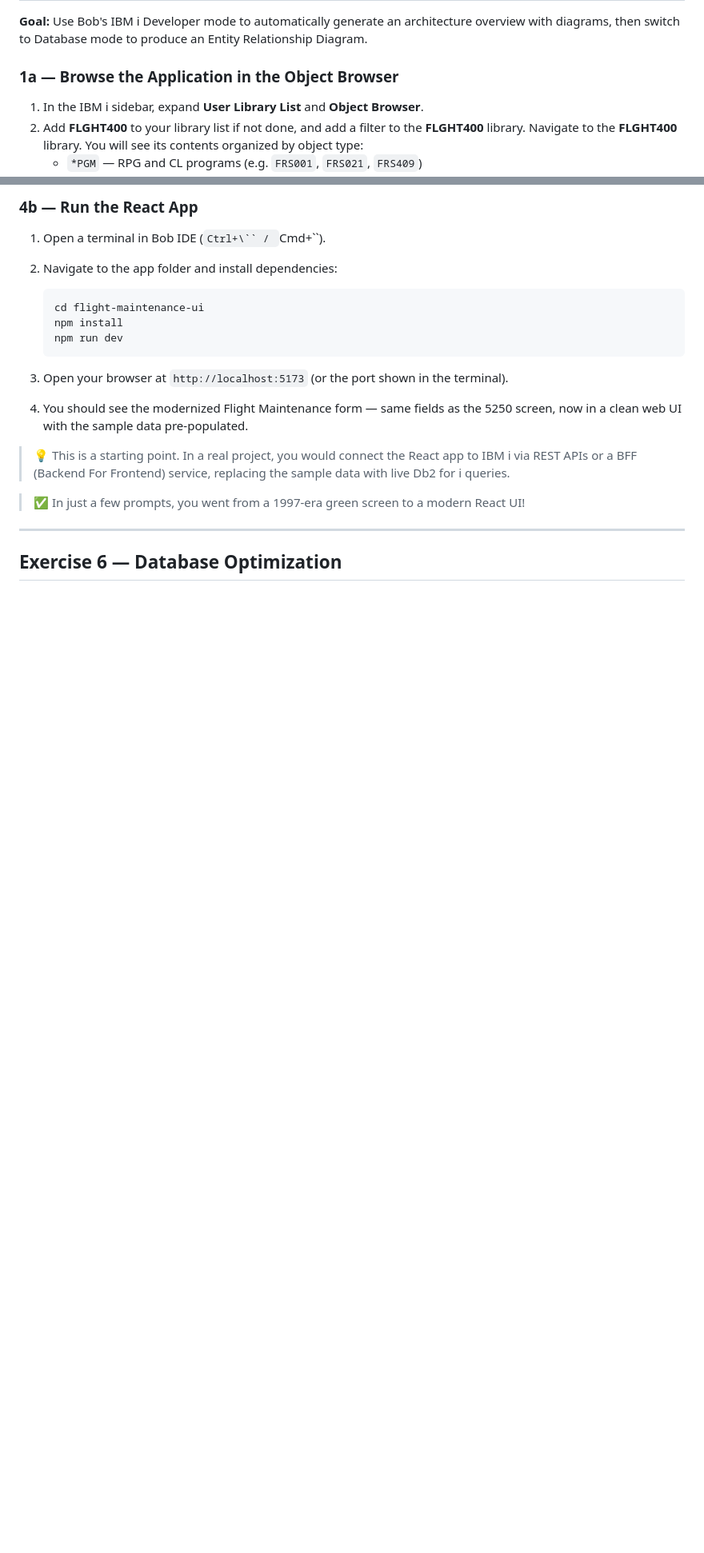
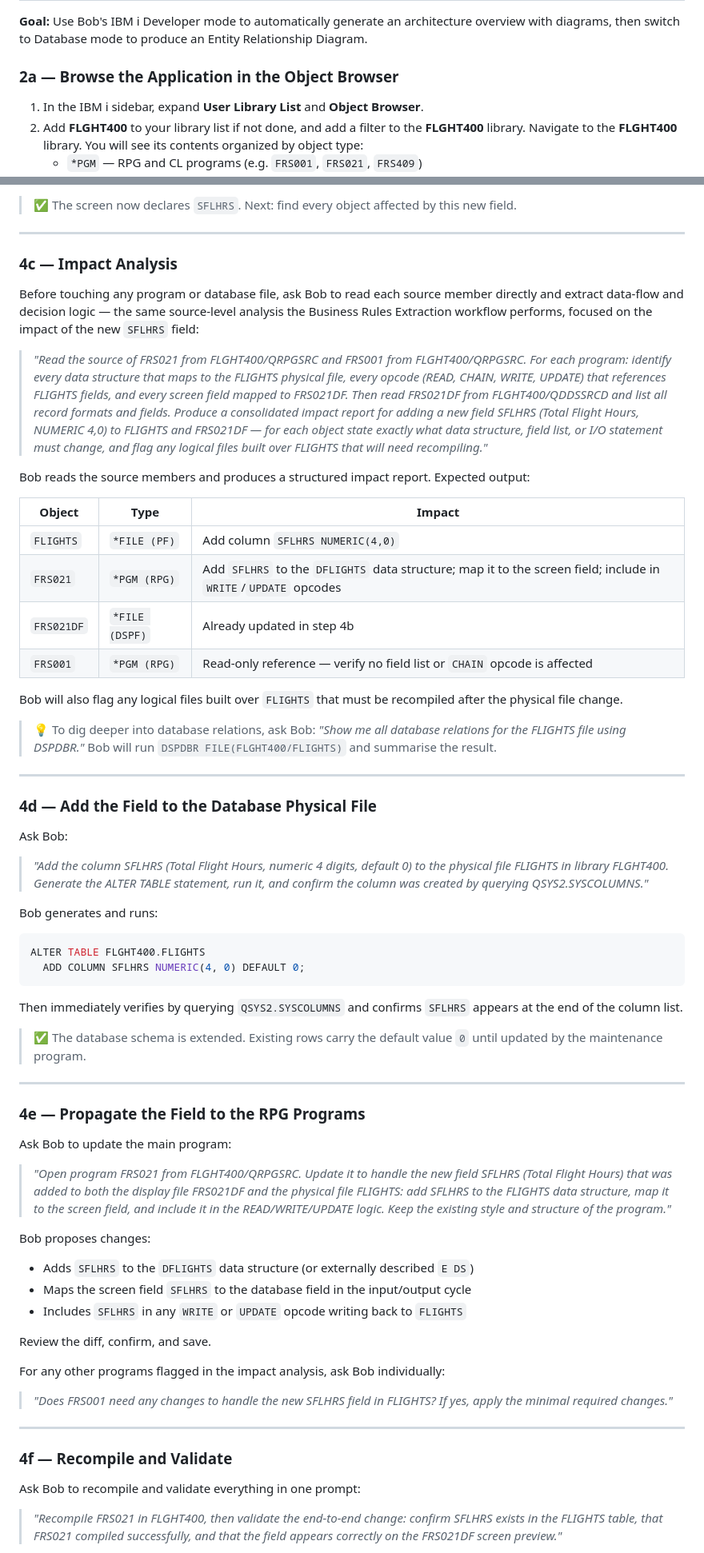
Before and after one commit to bmarolleau/flight400-demo, a Markdown page: README.md, 2 parts joined by grey strips. Shown at 80% size. Rendered like a GitHub page; blank space fills up the shorter version.

````diff
--- a/README.md
+++ b/README.md
@@ -183,7 +183,7 @@ In addition to the sample Skill we created in step 1, we've just used a set of u
 
 **Goal:** Use Bob's IBM i Developer mode to automatically generate an architecture overview with diagrams, then switch to Database mode to produce an Entity Relationship Diagram.
 
-### 1a — Browse the Application in the Object Browser
+### 2a — Browse the Application in the Object Browser
 
 1. In the IBM i sidebar, expand **User Library List** and **Object Browser**.
 2. Add **FLGHT400** to your library list if not done, and add a filter to the **FLGHT400** library. Navigate to the **FLGHT400** library. You will see its contents organized by object type:
@@ -368,21 +347,67 @@ Save this as `FRS409-Modernization-Report.md` in your workspace for documentatio
-### 4b — Run the React App
-
-1. Open a terminal in Bob IDE (`Ctrl+\`` / `Cmd+\``).
-2. Navigate to the app folder and install dependencies:
-
-   ```bash
-   cd flight-maintenance-ui
-   npm install
-   npm run dev
-   ```
-
-3. Open your browser at `http://localhost:5173` (or the port shown in the terminal).
-4. You should see the modernized Flight Maintenance form — same fields as the 5250 screen, now in a clean web UI with the sample data pre-populated.
-
-> 💡 This is a starting point. In a real project, you would connect the React app to IBM i via REST APIs or a BFF (Backend For Frontend) service, replacing the sample data with live Db2 for i queries.
-
-> ✅ In just a few prompts, you went from a 1997-era green screen to a modern React UI!
+> ✅ The screen now declares `SFLHRS`. Next: find every object affected by this new field.
 
 ---
 
-## Exercise 6 — Database Optimization
+### 4c — Impact Analysis
+
+Before touching any program or database file, ask Bob to read each source member directly and extract data-flow and decision logic — the same source-level analysis the Business Rules Extraction workflow performs, focused on the impact of the new `SFLHRS` field:
+
+> *"Read the source of FRS021 from FLGHT400/QRPGSRC and FRS001 from FLGHT400/QRPGSRC. For each program: identify every data structure that maps to the FLIGHTS physical file, every opcode (READ, CHAIN, WRITE, UPDATE) that references FLIGHTS fields, and every screen field mapped to FRS021DF. Then read FRS021DF from FLGHT400/QDDSSRCD and list all record formats and fields. Produce a consolidated impact report for adding a new field SFLHRS (Total Flight Hours, NUMERIC 4,0) to FLIGHTS and FRS021DF — for each object state exactly what data structure, field list, or I/O statement must change, and flag any logical files built over FLIGHTS that will need recompiling."*
+
+Bob reads the source members and produces a structured impact report. Expected output:
+
+| Object | Type | Impact |
+|---|---|---|
+| `FLIGHTS` | `*FILE (PF)` | Add column `SFLHRS NUMERIC(4,0)` |
+| `FRS021` | `*PGM (RPG)` | Add `SFLHRS` to the `DFLIGHTS` data structure; map it to the screen field; include in `WRITE`/`UPDATE` opcodes |
+| `FRS021DF` | `*FILE (DSPF)` | Already updated in step 4b |
+| `FRS001` | `*PGM (RPG)` | Read-only reference — verify no field list or `CHAIN` opcode is affected |
+
+Bob will also flag any logical files built over `FLIGHTS` that must be recompiled after the physical file change.
+
+> 💡 To dig deeper into database relations, ask Bob: *"Show me all database relations for the FLIGHTS file using DSPDBR."* Bob will run `DSPDBR FILE(FLGHT400/FLIGHTS)` and summarise the result.
+
+---
+
+### 4d — Add the Field to the Database Physical File
+
+Ask Bob:
+
+> *"Add the column SFLHRS (Total Flight Hours, numeric 4 digits, default 0) to the physical file FLIGHTS in library FLGHT400. Generate the ALTER TABLE statement, run it, and confirm the column was created by querying QSYS2.SYSCOLUMNS."*
+
+Bob generates and runs:
+```sql
+ALTER TABLE FLGHT400.FLIGHTS
+  ADD COLUMN SFLHRS NUMERIC(4, 0) DEFAULT 0;
+```
+Then immediately verifies by querying `QSYS2.SYSCOLUMNS` and confirms `SFLHRS` appears at the end of the column list.
+
+> ✅ The database schema is extended. Existing rows carry the default value `0` until updated by the maintenance program.
+
+---
+
+### 4e — Propagate the Field to the RPG Programs
+
+Ask Bob to update the main program:
+
+> *"Open program FRS021 from FLGHT400/QRPGSRC. Update it to handle the new field SFLHRS (Total Flight Hours) that was added to both the display file FRS021DF and the physical file FLIGHTS: add SFLHRS to the FLIGHTS data structure, map it to the screen field, and include it in the READ/WRITE/UPDATE logic. Keep the existing style and structure of the program."*
+
+Bob proposes changes:
+- Adds `SFLHRS` to the `DFLIGHTS` data structure (or externally described `E DS`)
+- Maps the screen field `SFLHRS` to the database field in the input/output cycle
+- Includes `SFLHRS` in any `WRITE` or `UPDATE` opcode writing back to `FLIGHTS`
+
+Review the diff, confirm, and save.
+
+For any other programs flagged in the impact analysis, ask Bob individually:
+
+> *"Does FRS001 need any changes to handle the new SFLHRS field in FLIGHTS? If yes, apply the minimal required changes."*
+
+---
+
+### 4f — Recompile and Validate
+
+Ask Bob to recompile and validate everything in one prompt:
+
+> *"Recompile FRS021 in FLGHT400, then validate the end-to-end change: confirm SFLHRS exists in the FLIGHTS table, that FRS021 compiled successfully, and that the field appears correctly on the FRS021DF screen preview."*
+
````
Also changed, not shown: other parts of README.md (+48 -53 lines).
